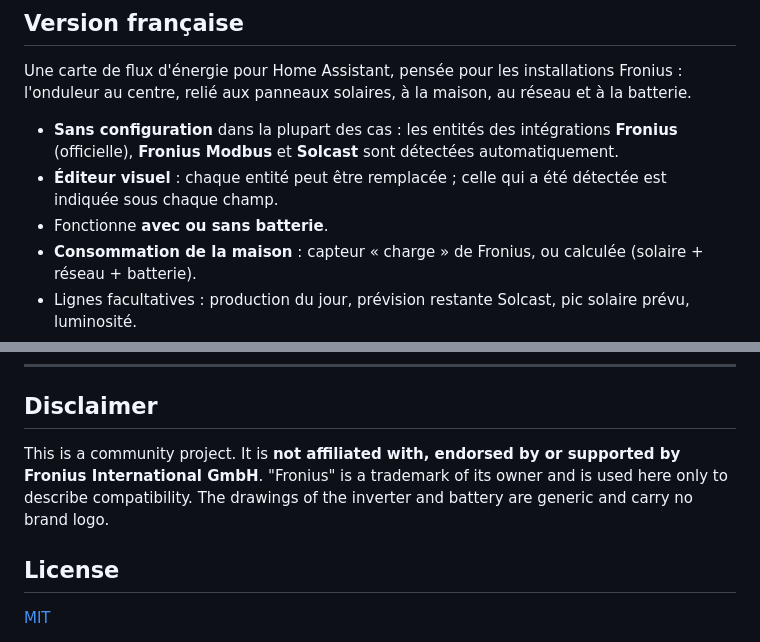
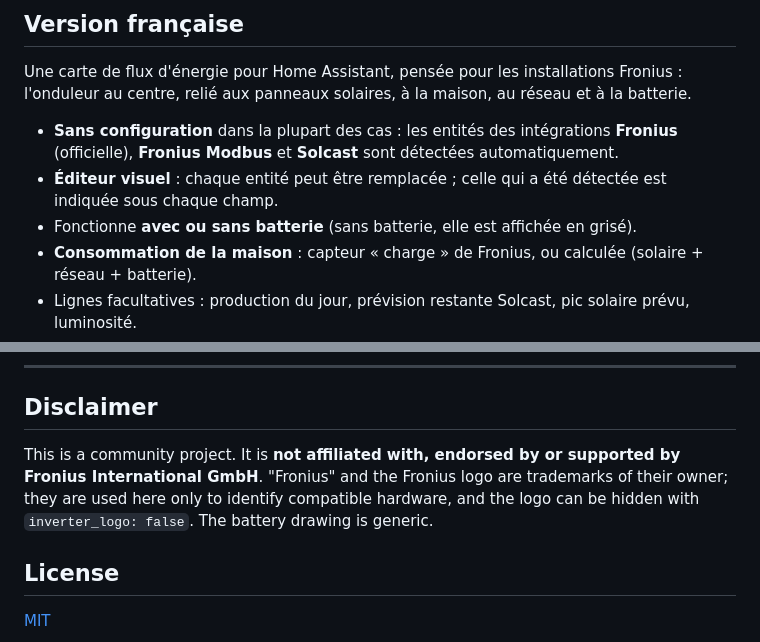
Before and after one commit to tsrz/fronius-flow-card, a Markdown page: README.md, 2 parts joined by grey strips. Rendered like a GitHub page.

```diff
--- a/README.md
+++ b/README.md
@@ -88,7 +93,7 @@ Une carte de flux d'énergie pour Home Assistant, pensée pour les installations
 
 - **Sans configuration** dans la plupart des cas : les entités des intégrations **Fronius** (officielle), **Fronius Modbus** et **Solcast** sont détectées automatiquement.
 - **Éditeur visuel** : chaque entité peut être remplacée ; celle qui a été détectée est indiquée sous chaque champ.
-- Fonctionne **avec ou sans batterie**.
+- Fonctionne **avec ou sans batterie** (sans batterie, elle est affichée en grisé).
 - **Consommation de la maison** : capteur « charge » de Fronius, ou calculée (solaire + réseau + batterie).
 - Lignes facultatives : production du jour, prévision restante Solcast, pic solaire prévu, luminosité.
 - En français ou en anglais, selon la langue de Home Assistant.
@@ -101,7 +106,7 @@ Une carte de flux d'énergie pour Home Assistant, pensée pour les installations
 
 ## Disclaimer
 
-This is a community project. It is **not affiliated with, endorsed by or supported by Fronius International GmbH**. "Fronius" is a trademark of its owner and is used here only to describe compatibility. The drawings of the inverter and battery are generic and carry no brand logo.
+This is a community project. It is **not affiliated with, endorsed by or supported by Fronius International GmbH**. "Fronius" and the Fronius logo are trademarks of their owner; they are used here only to identify compatible hardware, and the logo can be hidden with `inverter_logo: false`. The battery drawing is generic.
 
 ## License
 
```
Also changed, not shown: other parts of README.md (+7 -2 lines), images/screenshot-no-battery-fr.jpg (added), images/screenshot.jpg, 1 other file.
